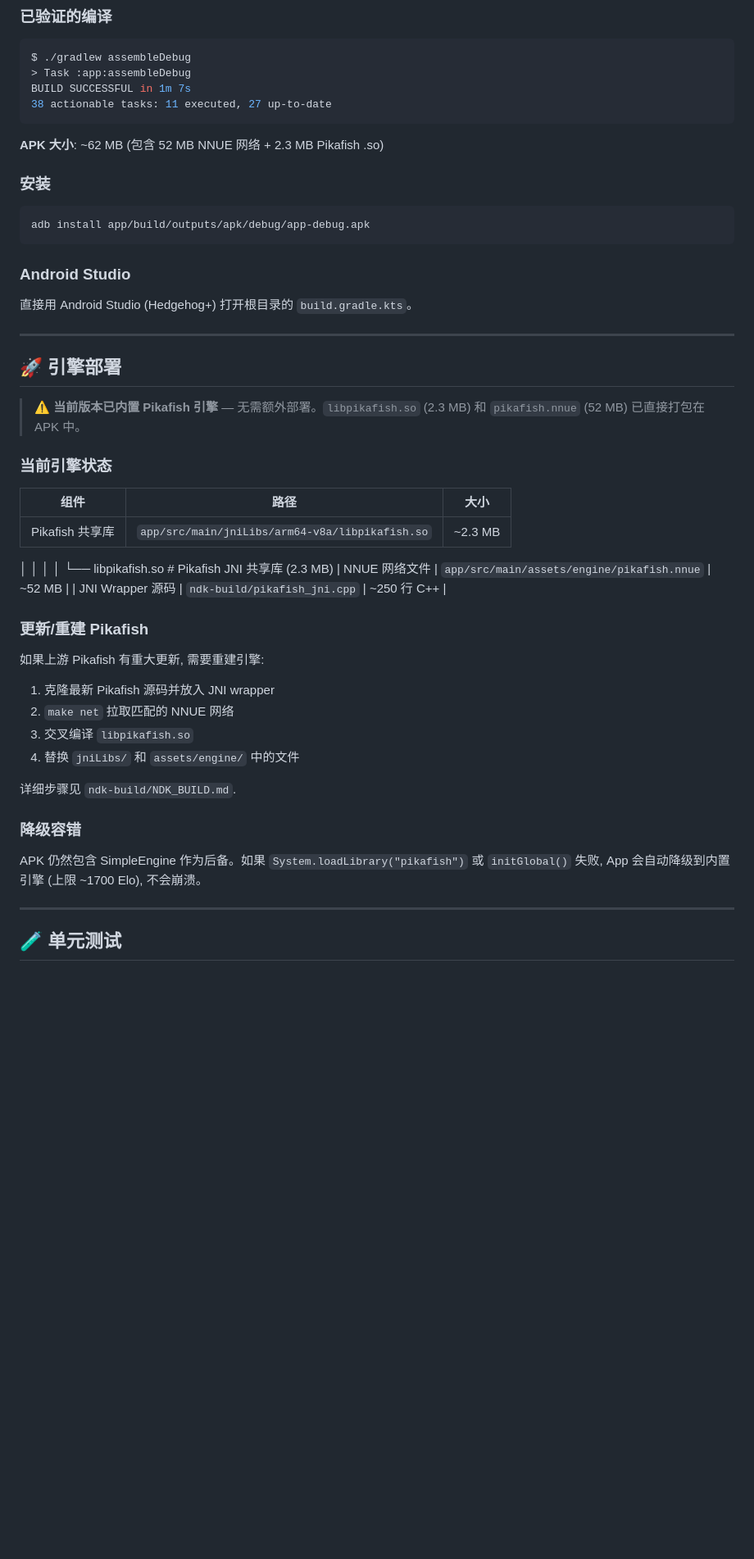
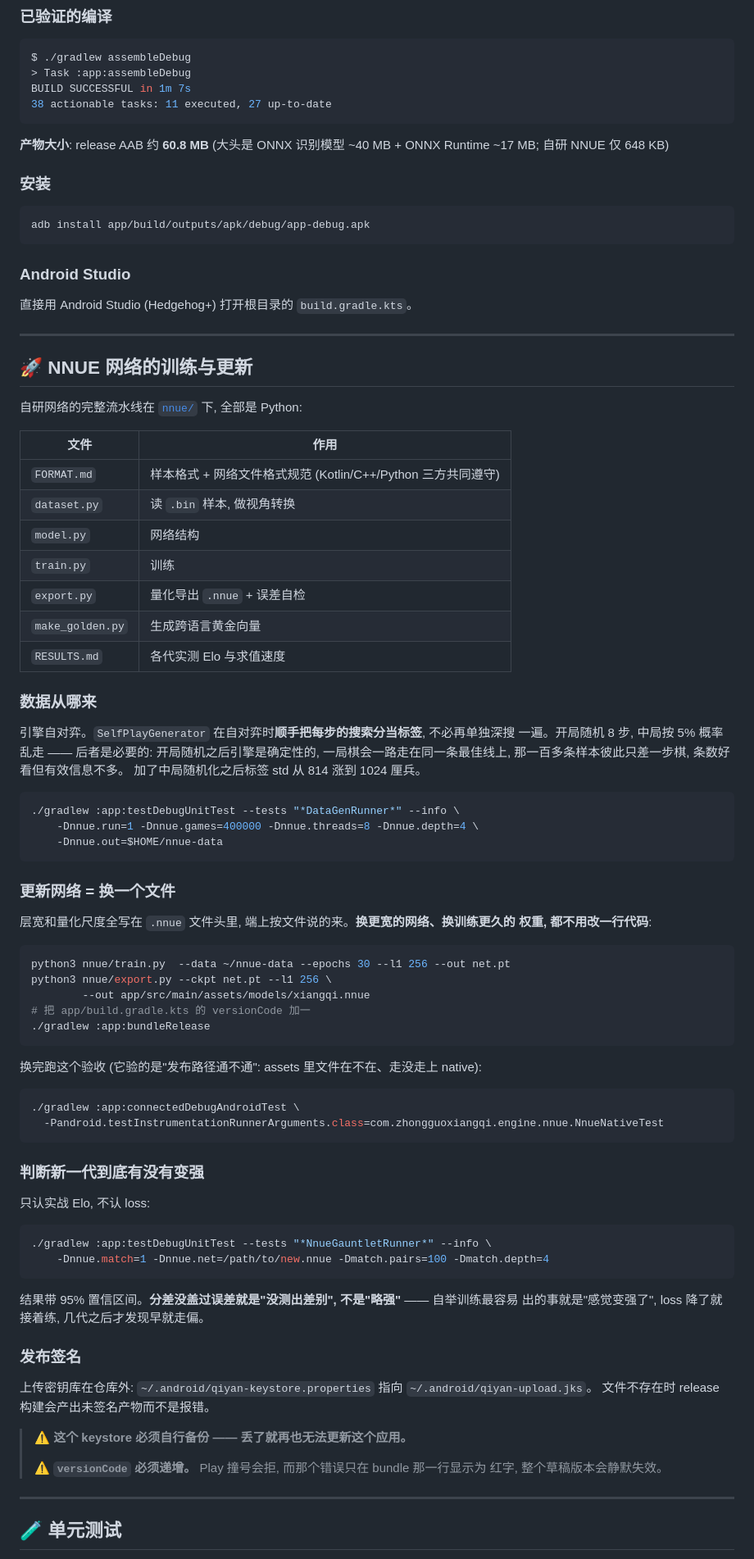
Before and after one commit to zhangfeiyang/QiYan, a Markdown page: README.md, the part around one of its changes. Shown at 82% size. Drawn GitHub-style; blank space fills up the shorter version.

````diff
--- a/README.md
+++ b/README.md
@@ -541,7 +579,7 @@ BUILD SUCCESSFUL in 1m 7s
 38 actionable tasks: 11 executed, 27 up-to-date
 ```
 
-**APK 大小**: ~62 MB (包含 52 MB NNUE 网络 + 2.3 MB Pikafish .so)
+**产物大小**: release AAB 约 **60.8 MB** (大头是 ONNX 识别模型 ~40 MB + ONNX Runtime ~17 MB; 自研 NNUE 仅 648 KB)
 
 ### 安装
 
@@ -555,33 +593,74 @@ adb install app/build/outputs/apk/debug/app-debug.apk
 
 ---
 
-## 🚀 引擎部署
+## 🚀 NNUE 网络的训练与更新
 
-> ⚠️ **当前版本已内置 Pikafish 引擎** — 无需额外部署。`libpikafish.so` (2.3 MB) 和 `pikafish.nnue` (52 MB) 已直接打包在 APK 中。
+自研网络的完整流水线在 [`nnue/`](nnue/) 下, 全部是 Python:
 
-### 当前引擎状态
+| 文件 | 作用 |
+|---|---|
+| `FORMAT.md` | 样本格式 + 网络文件格式规范 (Kotlin/C++/Python 三方共同遵守) |
+| `dataset.py` | 读 `.bin` 样本, 做视角转换 |
+| `model.py` | 网络结构 |
+| `train.py` | 训练 |
+| `export.py` | 量化导出 `.nnue` + 误差自检 |
+| `make_golden.py` | 生成跨语言黄金向量 |
+| `RESULTS.md` | 各代实测 Elo 与求值速度 |
 
-| 组件 | 路径 | 大小 |
-|------|------|------|
-| Pikafish 共享库 | `app/src/main/jniLibs/arm64-v8a/libpikafish.so` | ~2.3 MB |
-│   │   │   │   └── libpikafish.so          # Pikafish JNI 共享库 (2.3 MB)
-| NNUE 网络文件 | `app/src/main/assets/engine/pikafish.nnue` | ~52 MB |
-| JNI Wrapper 源码 | `ndk-build/pikafish_jni.cpp` | ~250 行 C++ |
+### 数据从哪来
 
-### 更新/重建 Pikafish
+引擎自对弈。`SelfPlayGenerator` 在自对弈时**顺手把每步的搜索分当标签**, 不必再单独深搜
+一遍。开局随机 8 步, 中局按 5% 概率乱走 —— 后者是必要的: 开局随机之后引擎是确定性的,
+一局棋会一路走在同一条最佳线上, 那一百多条样本彼此只差一步棋, 条数好看但有效信息不多。
+加了中局随机化之后标签 std 从 814 涨到 1024 厘兵。
 
-如果上游 Pikafish 有重大更新, 需要重建引擎:
+```bash
+./gradlew :app:testDebugUnitTest --tests "*DataGenRunner*" --info \
+    -Dnnue.run=1 -Dnnue.games=400000 -Dnnue.threads=8 -Dnnue.depth=4 \
+    -Dnnue.out=$HOME/nnue-data
+```
 
-1. 克隆最新 Pikafish 源码并放入 JNI wrapper
-2. `make net` 拉取匹配的 NNUE 网络
-3. 交叉编译 `libpikafish.so`
-4. 替换 `jniLibs/` 和 `assets/engine/` 中的文件
+### 更新网络 = 换一个文件
 
-详细步骤见 `ndk-build/NDK_BUILD.md`.
+层宽和量化尺度全写在 `.nnue` 文件头里, 端上按文件说的来。**换更宽的网络、换训练更久的
+权重, 都不用改一行代码**:
 
-### 降级容错
+```bash
+python3 nnue/train.py  --data ~/nnue-data --epochs 30 --l1 256 --out net.pt
+python3 nnue/export.py --ckpt net.pt --l1 256 \
+        --out app/src/main/assets/models/xiangqi.nnue
+# 把 app/build.gradle.kts 的 versionCode 加一
+./gradlew :app:bundleRelease
+```
 
-APK 仍然包含 SimpleEngine 作为后备。如果 `System.loadLibrary("pikafish")` 或 `initGlobal()` 失败, App 会自动降级到内置引擎 (上限 ~1700 Elo), 不会崩溃。
+换完跑这个验收 (它验的是"发布路径通不通": assets 里文件在不在、走没走上 native):
+
+```bash
+./gradlew :app:connectedDebugAndroidTest \
+  -Pandroid.testInstrumentationRunnerArguments.class=com.zhongguoxiangqi.engine.nnue.NnueNativeTest
+```
+
+### 判断新一代到底有没有变强
+
+只认实战 Elo, 不认 loss:
+
+```bash
+./gradlew :app:testDebugUnitTest --tests "*NnueGauntletRunner*" --info \
+    -Dnnue.match=1 -Dnnue.net=/path/to/new.nnue -Dmatch.pairs=100 -Dmatch.depth=4
+```
+
+结果带 95% 置信区间。**分差没盖过误差就是"没测出差别", 不是"略强"** —— 自举训练最容易
+出的事就是"感觉变强了", loss 降了就接着练, 几代之后才发现早就走偏。
+
+### 发布签名
+
+上传密钥库在仓库外: `~/.android/qiyan-keystore.properties` 指向 `~/.android/qiyan-upload.jks`。
+文件不存在时 release 构建会产出未签名产物而不是报错。
+
+> ⚠️ **这个 keystore 必须自行备份 —— 丢了就再也无法更新这个应用。**
+>
+> ⚠️ **`versionCode` 必须递增。** Play 撞号会拒, 而那个错误只在 bundle 那一行显示为
+> 红字, 整个草稿版本会静默失效。
 
 ---
 
````
Also changed, not shown: other parts of README.md (+159 -101 lines).
